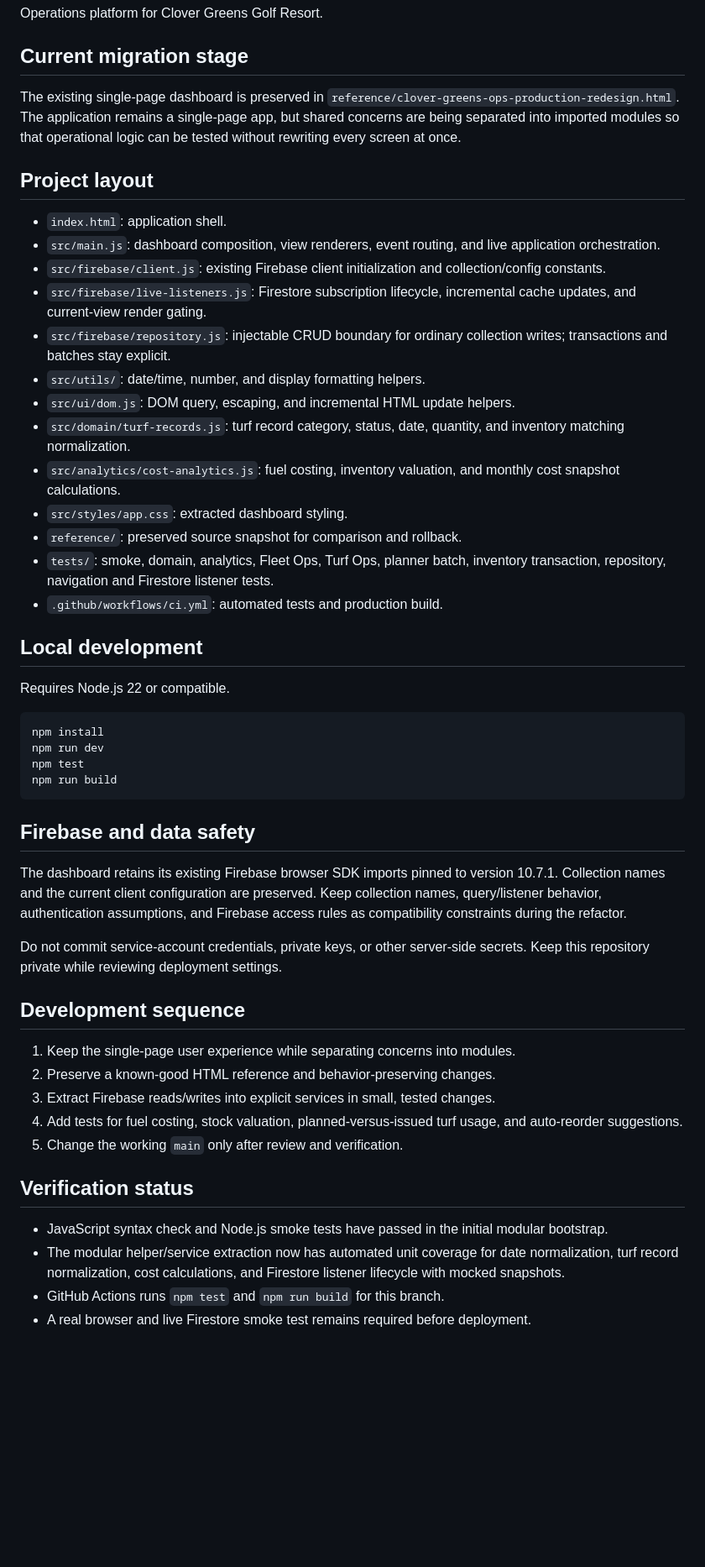
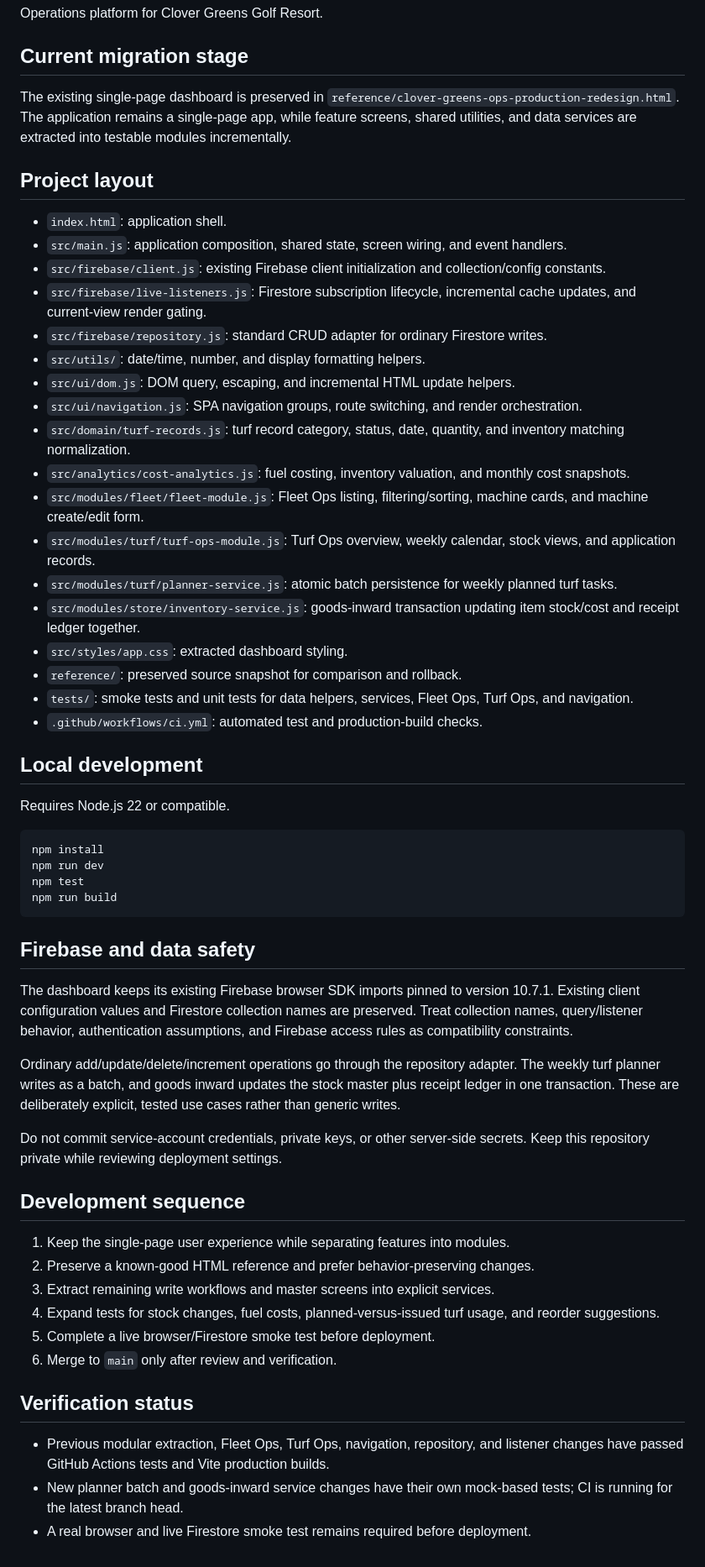
Before and after one commit to DARKXelite/DARK-OPS, a Markdown page: README.md, the part around the change. Shown at 84% size. Rendered like a GitHub page; blank space fills up the shorter version.

Commit message:
docs: update current modular architecture and verification status

```diff
--- a/README.md
+++ b/README.md
@@ -4,23 +4,28 @@ Operations platform for Clover Greens Golf Resort.
 
 ## Current migration stage
 
-The existing single-page dashboard is preserved in `reference/clover-greens-ops-production-redesign.html`. The application remains a single-page app, but shared concerns are being separated into imported modules so that operational logic can be tested without rewriting every screen at once.
+The existing single-page dashboard is preserved in `reference/clover-greens-ops-production-redesign.html`. The application remains a single-page app, while feature screens, shared utilities, and data services are extracted into testable modules incrementally.
 
 ## Project layout
 
 - `index.html`: application shell.
-- `src/main.js`: dashboard composition, view renderers, event routing, and live application orchestration.
+- `src/main.js`: application composition, shared state, screen wiring, and event handlers.
 - `src/firebase/client.js`: existing Firebase client initialization and collection/config constants.
 - `src/firebase/live-listeners.js`: Firestore subscription lifecycle, incremental cache updates, and current-view render gating.
-- `src/firebase/repository.js`: injectable CRUD boundary for ordinary collection writes; transactions and batches stay explicit.
+- `src/firebase/repository.js`: standard CRUD adapter for ordinary Firestore writes.
 - `src/utils/`: date/time, number, and display formatting helpers.
 - `src/ui/dom.js`: DOM query, escaping, and incremental HTML update helpers.
+- `src/ui/navigation.js`: SPA navigation groups, route switching, and render orchestration.
 - `src/domain/turf-records.js`: turf record category, status, date, quantity, and inventory matching normalization.
-- `src/analytics/cost-analytics.js`: fuel costing, inventory valuation, and monthly cost snapshot calculations.
+- `src/analytics/cost-analytics.js`: fuel costing, inventory valuation, and monthly cost snapshots.
+- `src/modules/fleet/fleet-module.js`: Fleet Ops listing, filtering/sorting, machine cards, and machine create/edit form.
+- `src/modules/turf/turf-ops-module.js`: Turf Ops overview, weekly calendar, stock views, and application records.
+- `src/modules/turf/planner-service.js`: atomic batch persistence for weekly planned turf tasks.
+- `src/modules/store/inventory-service.js`: goods-inward transaction updating item stock/cost and receipt ledger together.
 - `src/styles/app.css`: extracted dashboard styling.
 - `reference/`: preserved source snapshot for comparison and rollback.
-- `tests/`: smoke, domain, analytics, Fleet Ops, Turf Ops, planner batch, inventory transaction, repository, navigation and Firestore listener tests.
-- `.github/workflows/ci.yml`: automated tests and production build.
+- `tests/`: smoke tests and unit tests for data helpers, services, Fleet Ops, Turf Ops, and navigation.
+- `.github/workflows/ci.yml`: automated test and production-build checks.
 
 ## Local development
 
@@ -35,21 +40,23 @@ npm run build
 
 ## Firebase and data safety
 
-The dashboard retains its existing Firebase browser SDK imports pinned to version 10.7.1. Collection names and the current client configuration are preserved. Keep collection names, query/listener behavior, authentication assumptions, and Firebase access rules as compatibility constraints during the refactor.
+The dashboard keeps its existing Firebase browser SDK imports pinned to version 10.7.1. Existing client configuration values and Firestore collection names are preserved. Treat collection names, query/listener behavior, authentication assumptions, and Firebase access rules as compatibility constraints.
+
+Ordinary add/update/delete/increment operations go through the repository adapter. The weekly turf planner writes as a batch, and goods inward updates the stock master plus receipt ledger in one transaction. These are deliberately explicit, tested use cases rather than generic writes.
 
 Do not commit service-account credentials, private keys, or other server-side secrets. Keep this repository private while reviewing deployment settings.
 
 ## Development sequence
 
-1. Keep the single-page user experience while separating concerns into modules.
-2. Preserve a known-good HTML reference and behavior-preserving changes.
-3. Extract Firebase reads/writes into explicit services in small, tested changes.
-4. Add tests for fuel costing, stock valuation, planned-versus-issued turf usage, and auto-reorder suggestions.
-5. Change the working `main` only after review and verification.
+1. Keep the single-page user experience while separating features into modules.
+2. Preserve a known-good HTML reference and prefer behavior-preserving changes.
+3. Extract remaining write workflows and master screens into explicit services.
+4. Expand tests for stock changes, fuel costs, planned-versus-issued turf usage, and reorder suggestions.
+5. Complete a live browser/Firestore smoke test before deployment.
+6. Merge to `main` only after review and verification.
 
 ## Verification status
 
-- JavaScript syntax check and Node.js smoke tests have passed in the initial modular bootstrap.
-- The modular helper/service extraction now has automated unit coverage for date normalization, turf record normalization, cost calculations, and Firestore listener lifecycle with mocked snapshots.
-- GitHub Actions runs `npm test` and `npm run build` for this branch.
+- Previous modular extraction, Fleet Ops, Turf Ops, navigation, repository, and listener changes have passed GitHub Actions tests and Vite production builds.
+- New planner batch and goods-inward service changes have their own mock-based tests; CI is running for the latest branch head.
 - A real browser and live Firestore smoke test remains required before deployment.
```
